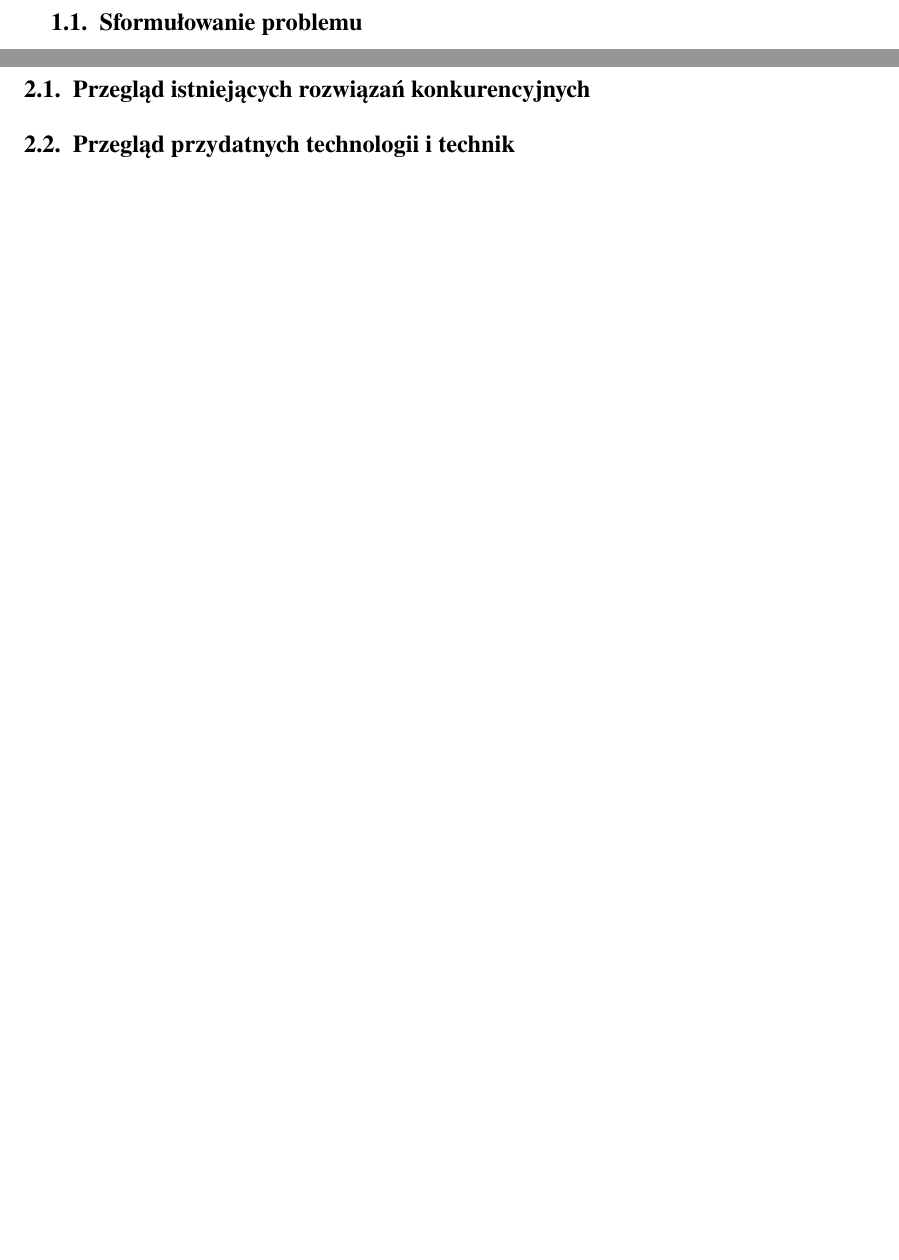
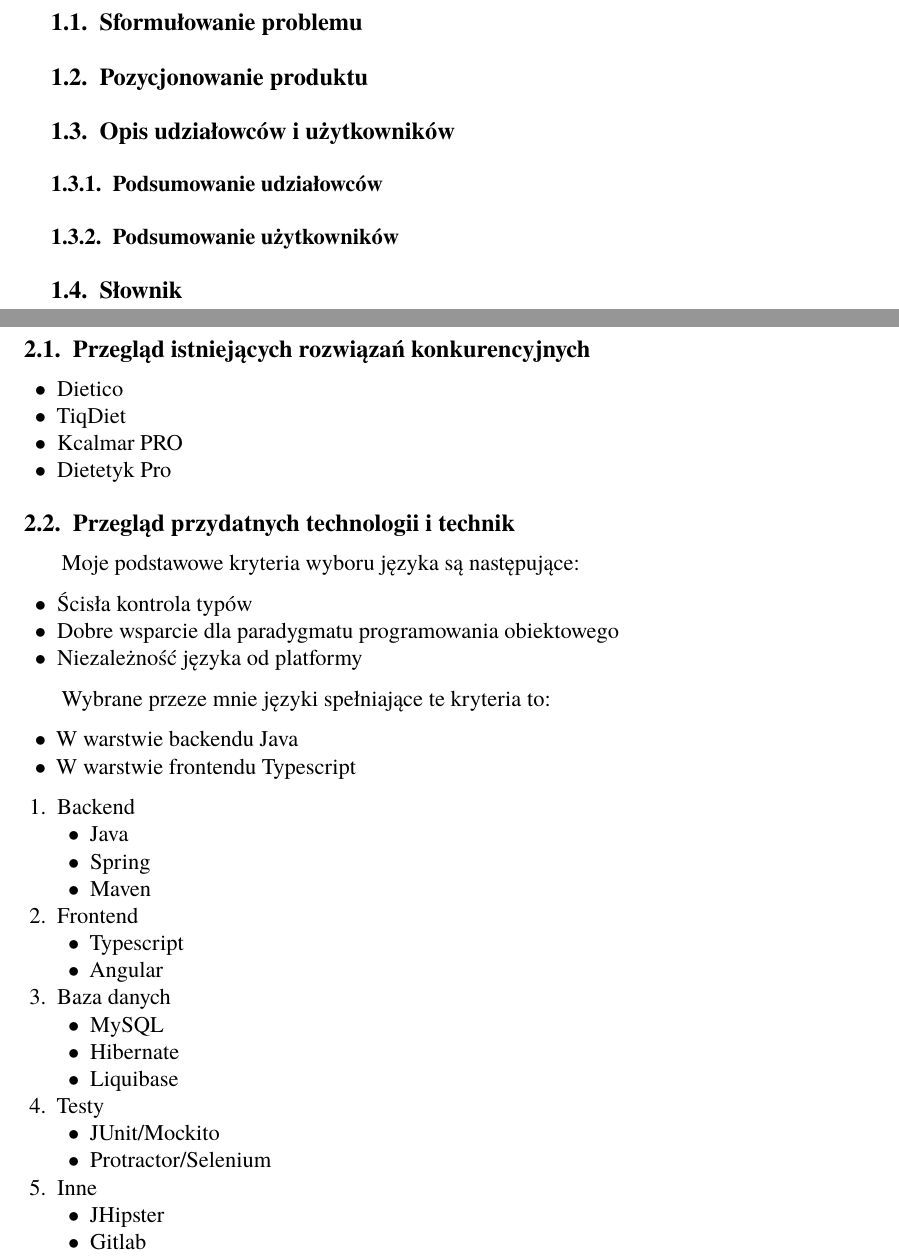
Before and after one commit to kp-marczynski/dietify, a LaTeX thesis (documentation/latex/main.tex, which reads documentation/latex/ch1.tex, documentation/latex/ch2.tex, documentation/latex/dyplom.cls): two parts of pages 9 and 10 of 28, joined at a grey line, cut so that both start at the same text, the shorter picture padded with empty space. Compiled offline with pdfLaTeX; a LaTeX package or settings file that is missing is left out.

Commit message:
reformat

```diff
--- a/documentation/latex/ch1.tex
+++ b/documentation/latex/ch1.tex
@@ -1,2 +1,7 @@
 \chapter{Wymagania projektowe}
 \section{Sformułowanie problemu}
+\section{Pozycjonowanie produktu}
+\section{Opis udziałowców i użytkowników}
+\subsection{Podsumowanie udziałowców}
+\subsection{Podsumowanie użytkowników}
+\section{Słownik}
--- a/documentation/latex/ch2.tex
+++ b/documentation/latex/ch2.tex
@@ -1,3 +1,56 @@
 \chapter{Stan wiedzy i techniki w zakresie tematyki pracy}
 \section{Przegląd istniejących rozwiązań konkurencyjnych}
+\begin{itemize}
+    \item Dietico
+    \item TiqDiet
+    \item Kcalmar PRO
+    \item Dietetyk Pro
+\end{itemize}
+
 \section{Przegląd przydatnych technologii i technik}
+Moje podstawowe kryteria wyboru języka są następujące:
+\begin{itemize}
+    \item Ścisła kontrola typów
+    \item Dobre wsparcie dla paradygmatu programowania obiektowego
+    \item Niezależność języka od platformy
+\end{itemize}
+
+Wybrane przeze mnie języki spełniające te kryteria to:
+\begin{itemize}
+    \item W warstwie backendu Java
+    \item W warstwie frontendu Typescript
+\end{itemize}
+
+\begin{enumerate}
+    \item Backend
+    \begin{itemize}
+        \item Java
+        \item Spring
+        \item Maven
+    \end{itemize}
+
+    \item Frontend
+    \begin{itemize}
+        \item Typescript
+        \item Angular
+    \end{itemize}
+
+    \item Baza danych
+    \begin{itemize}
+        \item MySQL
+        \item Hibernate
+        \item Liquibase
+    \end{itemize}
+
+    \item Testy
+    \begin{itemize}
+        \item JUnit/Mockito
+        \item Protractor/Selenium
+    \end{itemize}
+
+    \item Inne
+    \begin{itemize}
+        \item JHipster
+        \item Gitlab
+    \end{itemize}
+\end{enumerate}
--- a/documentation/latex/dyplom.cls
+++ b/documentation/latex/dyplom.cls
@@ -846,4 +846,9 @@
 \setlength{\skip\footins}{1cm}
 
 \RequirePackage{tabularx}
+\renewcommand{\labelitemi}{$\bullet$}
+\renewcommand{\labelitemii}{$\circ$}
+\renewcommand{\labelitemiii}{$\circ$}
+\renewcommand{\labelitemiv}{$\circ$}
+
 \endinput % dla porządku
```
Also changed, not shown: documentation/latex/demo.tex (+2 -1 lines), documentation/latex/dodatki.tex (+2 -2 lines), documentation/latex/main.tex (indentation only).
